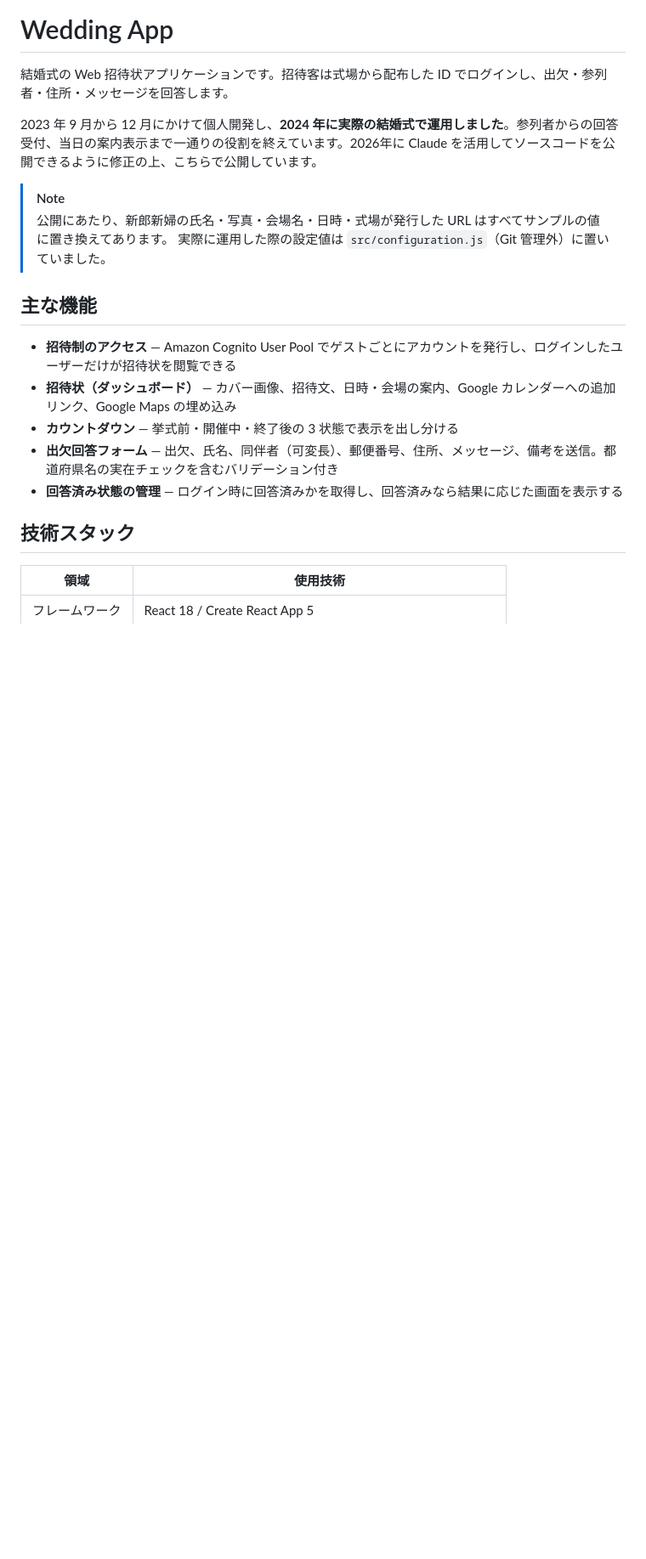
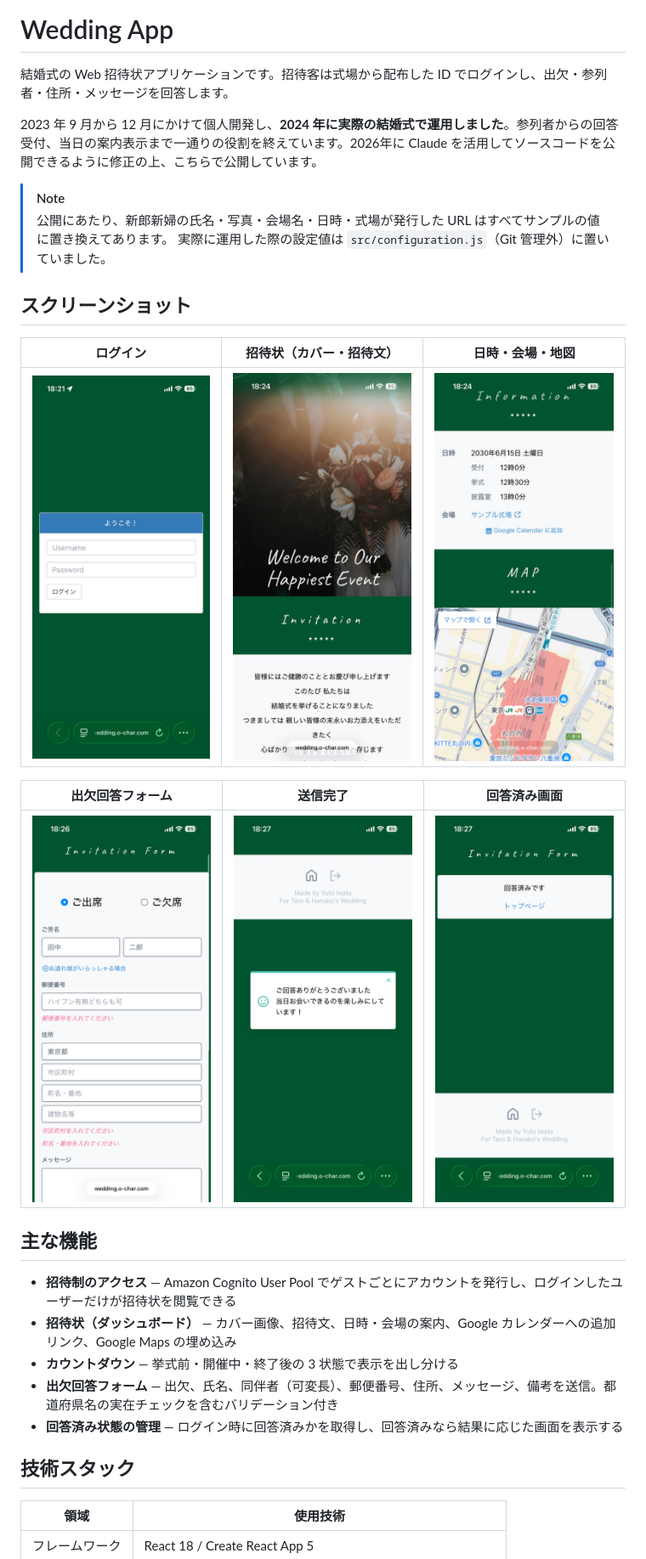
Before and after one commit to Yuchan4342/wedding-app, a Markdown page: README.md, the part around the change. Shown at 85% size. Drawn GitHub-style; pictures changed too: docs/screenshots/01-login.png (added), docs/screenshots/02-dashboard-cover.jpg (added), docs/screenshots/03-dashboard-information.jpg (added); blank space fills up the shorter version.

Commit message:
README にスクリーンショットを追加
Co-Authored-By: Claude Opus 5 <noreply@anthropic.com>

```diff
--- a/README.md
+++ b/README.md
@@ -7,6 +7,16 @@
 > [!NOTE]
 > 公開にあたり、新郎新婦の氏名・写真・会場名・日時・式場が発行した URL はすべてサンプルの値に置き換えてあります。
 > 実際に運用した際の設定値は `src/configuration.js`（Git 管理外）に置いていました。
+
+## スクリーンショット
+
+| ログイン | 招待状（カバー・招待文） | 日時・会場・地図 |
+| :---: | :---: | :---: |
+| <img src="docs/screenshots/01-login.png" width="240" alt="ログイン画面"> | <img src="docs/screenshots/02-dashboard-cover.jpg" width="240" alt="招待状のカバーと招待文"> | <img src="docs/screenshots/03-dashboard-information.jpg" width="240" alt="日時・会場の案内と地図"> |
+
+| 出欠回答フォーム | 送信完了 | 回答済み画面 |
+| :---: | :---: | :---: |
+| <img src="docs/screenshots/04-invitation-form.png" width="240" alt="出欠回答フォーム（バリデーションエラー表示中）"> | <img src="docs/screenshots/05-submit-success.png" width="240" alt="送信完了のアラート"> | <img src="docs/screenshots/06-answered.png" width="240" alt="回答済み画面"> |
 
 ## 主な機能
 
```
